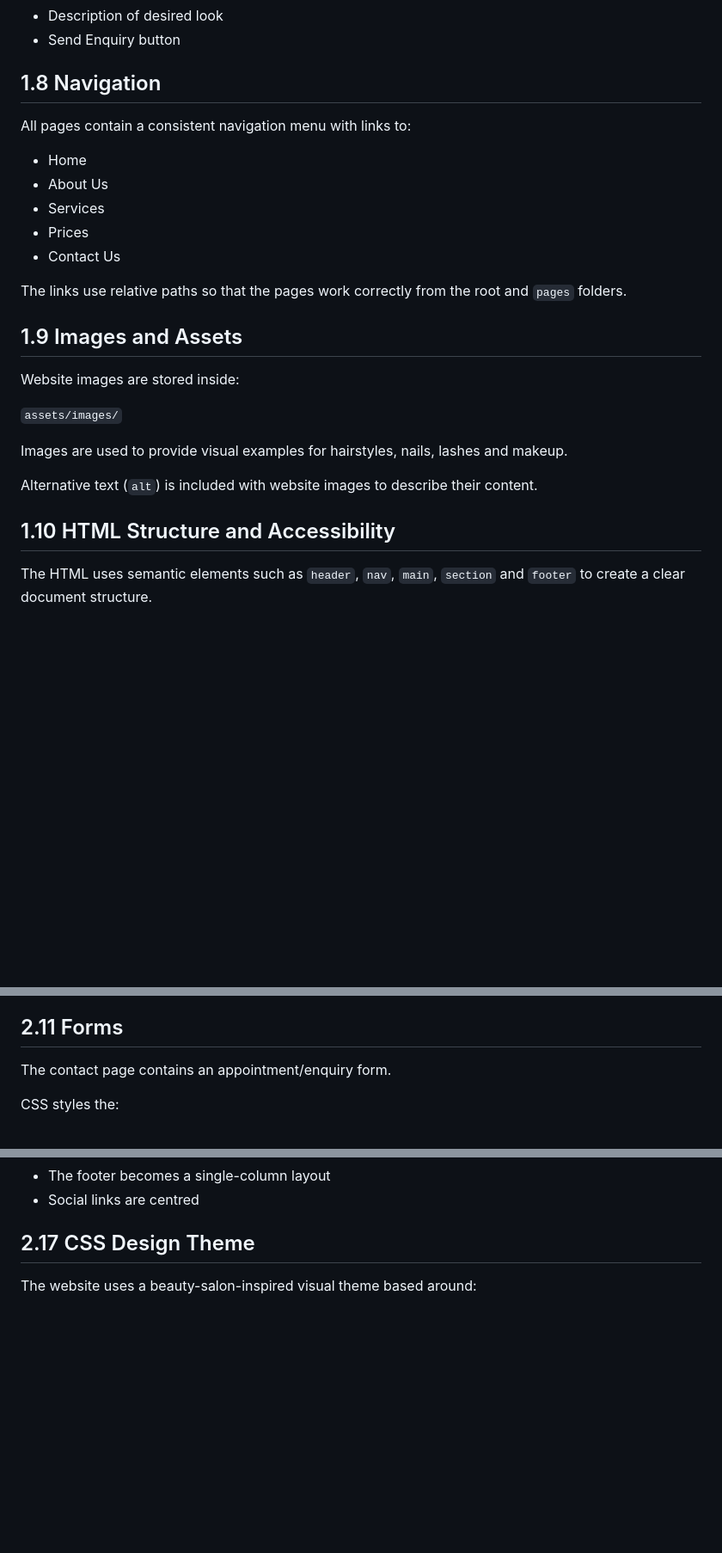
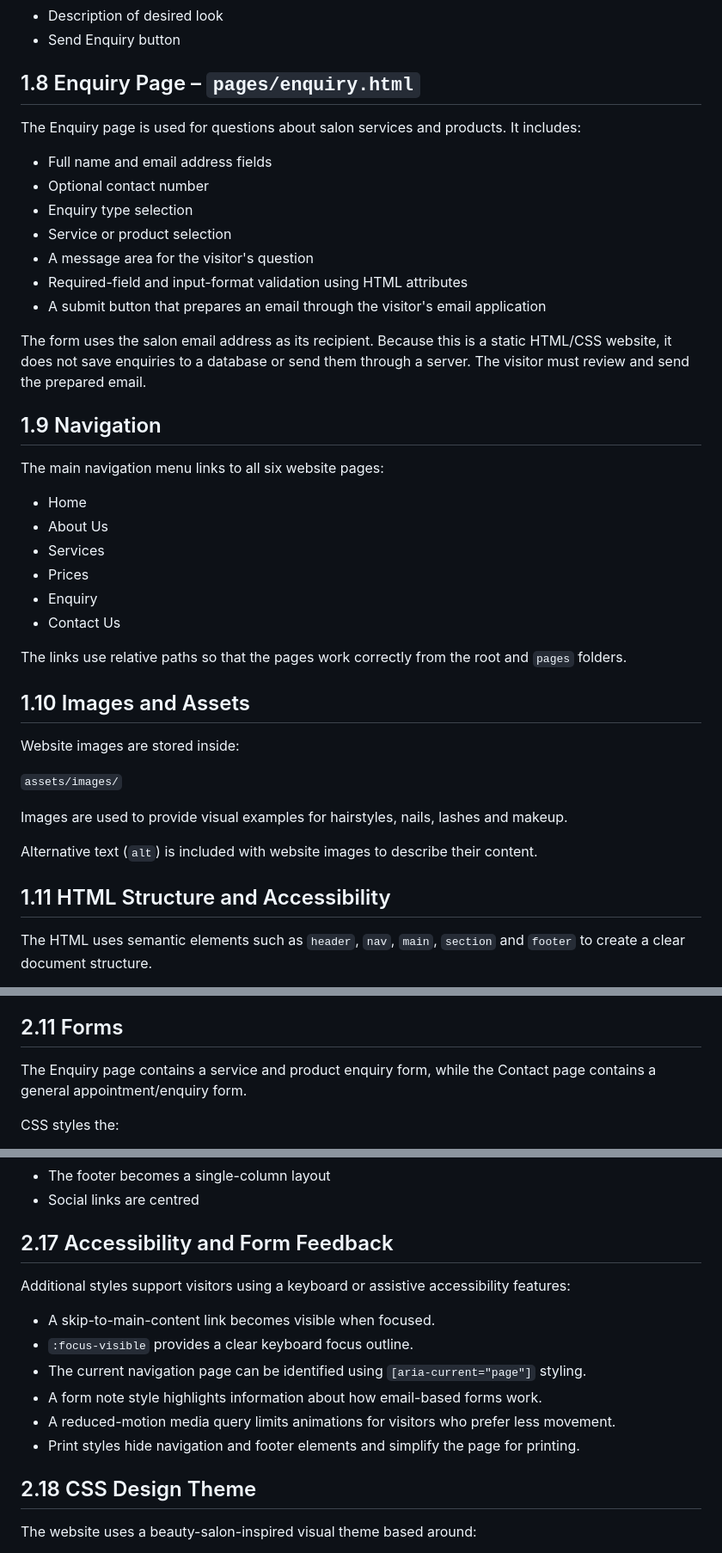
Before and after one commit to Asange-Peter/YOU-GO-GIRL-BEAUTY-SALON, a Markdown page: README.md, 3 parts joined by grey strips. Shown at 86% size. Rendered like a GitHub page; blank space fills up the shorter version.

Commit message:
Update README to document all six website pages and recent improvements

```diff
--- a/README.md
+++ b/README.md
@@ -172,19 +173,34 @@ It also contains:
 - Description of desired look
 - Send Enquiry button
 
-## 1.8 Navigation
+## 1.8 Enquiry Page – `pages/enquiry.html`
 
-All pages contain a consistent navigation menu with links to:
+The Enquiry page is used for questions about salon services and products. It includes:
+
+- Full name and email address fields
+- Optional contact number
+- Enquiry type selection
+- Service or product selection
+- A message area for the visitor's question
+- Required-field and input-format validation using HTML attributes
+- A submit button that prepares an email through the visitor's email application
+
+The form uses the salon email address as its recipient. Because this is a static HTML/CSS website, it does not save enquiries to a database or send them through a server. The visitor must review and send the prepared email.
+
+## 1.9 Navigation
+
+The main navigation menu links to all six website pages:
 
 - Home
 - About Us
 - Services
 - Prices
+- Enquiry
 - Contact Us
 
 The links use relative paths so that the pages work correctly from the root and `pages` folders.
 
-## 1.9 Images and Assets
+## 1.10 Images and Assets
 
 Website images are stored inside:
 
@@ -194,7 +210,7 @@ Images are used to provide visual examples for hairstyles, nails, lashes and mak
 
 Alternative text (`alt`) is included with website images to describe their content.
 
-## 1.10 HTML Structure and Accessibility
+## 1.11 HTML Structure and Accessibility
 
 The HTML uses semantic elements such as `header`, `nav`, `main`, `section` and `footer` to create a clear document structure.
 
@@ -367,7 +384,7 @@ CSS styling includes:
 
 ## 2.11 Forms
 
-The contact page contains an appointment/enquiry form.
+The Enquiry page contains a service and product enquiry form, while the Contact page contains a general appointment/enquiry form.
 
 CSS styles the:
 
@@ -476,7 +493,18 @@ At mobile sizes:
 - The footer becomes a single-column layout
 - Social links are centred
 
-## 2.17 CSS Design Theme
+## 2.17 Accessibility and Form Feedback
+
+Additional styles support visitors using a keyboard or assistive accessibility features:
+
+- A skip-to-main-content link becomes visible when focused.
+- `:focus-visible` provides a clear keyboard focus outline.
+- The current navigation page can be identified using `[aria-current="page"]` styling.
+- A form note style highlights information about how email-based forms work.
+- A reduced-motion media query limits animations for visitors who prefer less movement.
+- Print styles hide navigation and footer elements and simplify the page for printing.
+
+## 2.18 CSS Design Theme
 
 The website uses a beauty-salon-inspired visual theme based around:
 
```
Also changed, not shown: other parts of README.md (+5 -2 lines).
